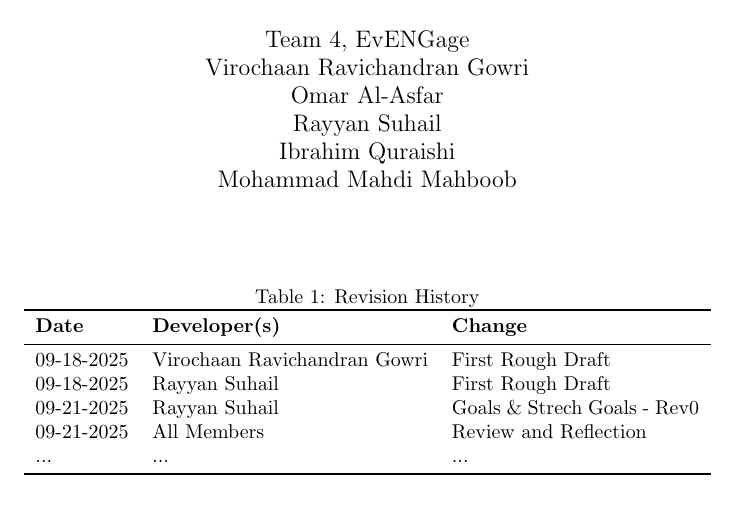
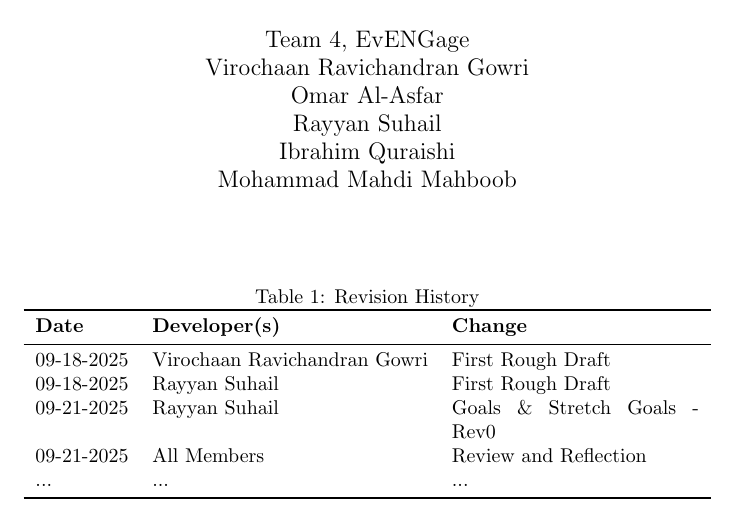
Before and after one commit to VirochaanRG/MES-Event-Management-System, a LaTeX document (docs/ProblemStatementAndGoals/ProblemStatement.tex): part of page 1 of 8, cut so that both start at the same text. Compiled offline with pdfLaTeX.

Commit message:
PSG: Formatting/spelling

```diff
--- a/docs/ProblemStatementAndGoals/ProblemStatement.tex
+++ b/docs/ProblemStatementAndGoals/ProblemStatement.tex
@@ -25,7 +25,7 @@
 \midrule
 09-18-2025 & Virochaan Ravichandran Gowri & First Rough Draft\\
 09-18-2025 & Rayyan Suhail & First Rough Draft\\
-09-21-2025 & Rayyan Suhail & Goals \& Strech Goals - Rev0\\
+09-21-2025 & Rayyan Suhail & Goals \& Stretch Goals - Rev0\\
 09-21-2025 & All Members & Review and Reflection\\
 ... & ... & ...\\
 \bottomrule
```
